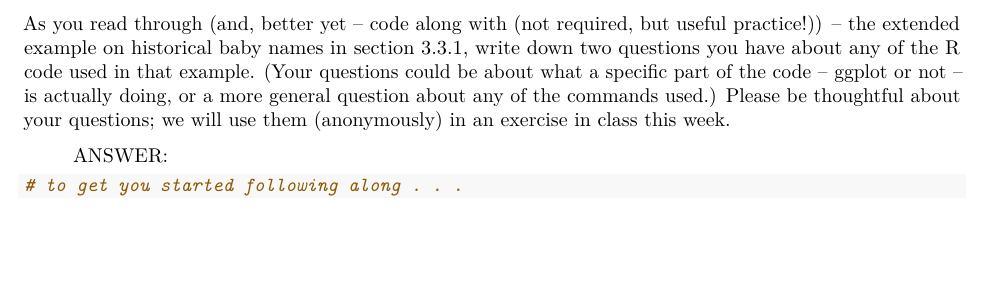
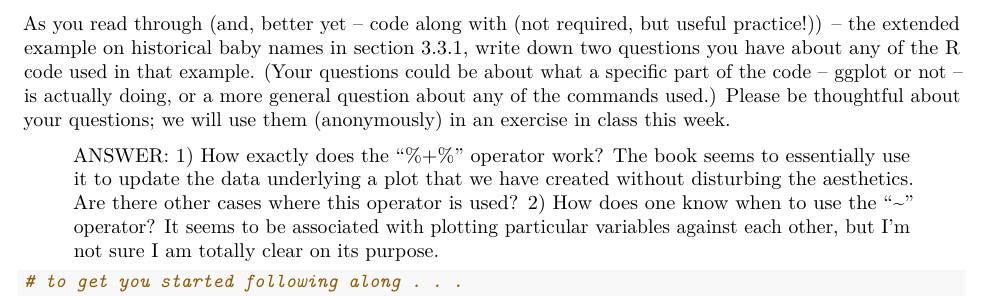
Before and after one commit to mattperk/Stat-231, an R Markdown document (ps1A.Rmd): part of page 4 of 4, cut so that both start at the same text, the shorter picture padded with empty space. Rendered offline with R 4.5, knitr and Pandoc, then LaTeX, with nearby package versions; some code elsewhere in the file could not run offline.

Commit message:
Q3 answer

````diff
--- a/ps1A.Rmd
+++ b/ps1A.Rmd
@@ -127,6 +127,8 @@ p
 As you read through (and, better yet -- code along with (not required, but useful practice!)) -- the extended example on historical baby names in section 3.3.1, write down two questions you have about any of the R code used in that example.  (Your questions could be about what a specific part of the code -- ggplot or not -- is actually doing, or a more general question about any of the commands used.)  Please be thoughtful about your questions; we will use them (anonymously) in an exercise in class this week.
 
 > ANSWER:
+1) How exactly does the "%+%" operator work? The book seems to essentially use it to update the data underlying a plot that we have created without disturbing the aesthetics. Are there other cases where this operator is used?
+2) How does one know when to use the "~" operator? It seems to be associated with plotting particular variables against each other, but I'm not sure I am totally clear on its purpose.
 
 ```{r}
 # to get you started following along . . .
````
